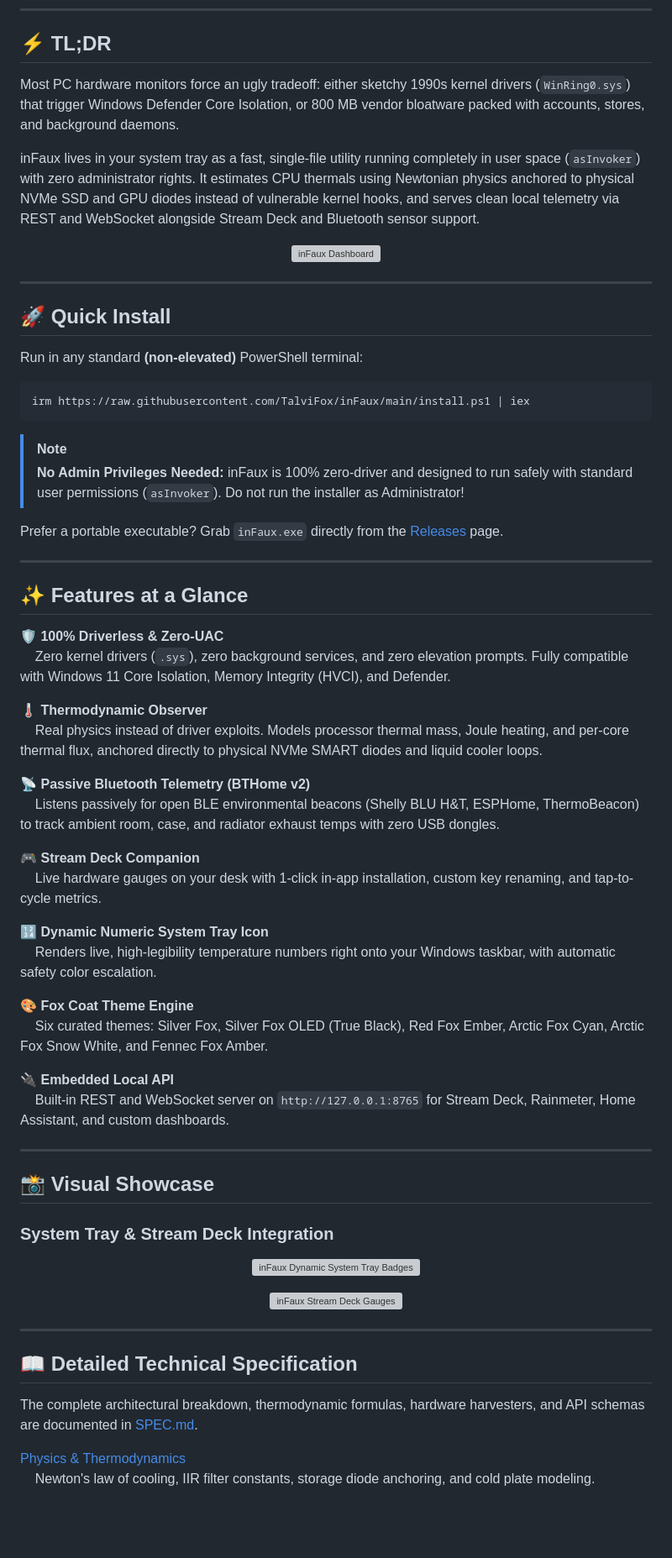
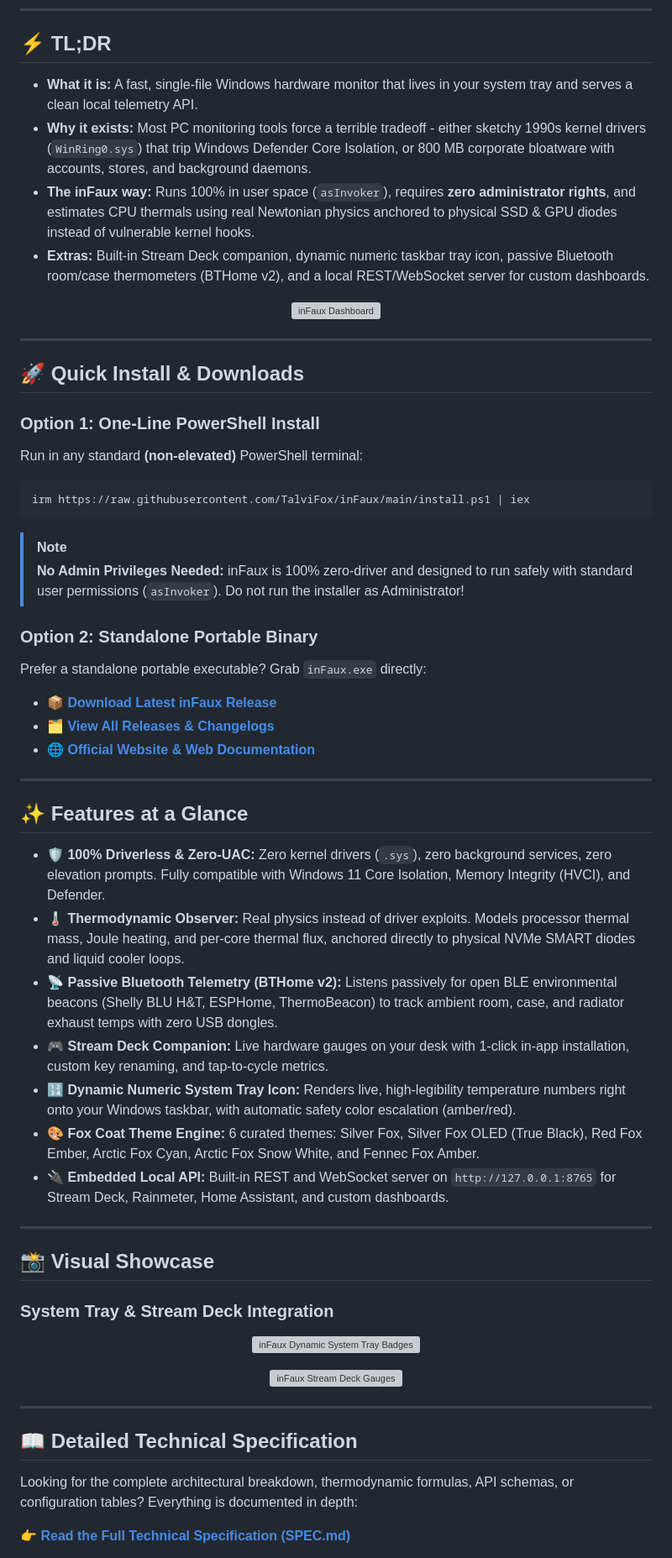
Before and after one commit to TalviFox/inFaux, a Markdown page: README.md, the part around one of its changes. Shown at 84% size. GitHub-like rendering; blank space fills up the shorter version; grey boxes are pictures that could not be loaded.

Commit message:
Revise README for clarity and installation details
Updated the README to enhance clarity and provide detailed installation instructions, features, and project transparency.

````diff
--- a/README.md
+++ b/README.md
@@ -25,9 +27,10 @@
 
 ## ⚡ TL;DR
 
-Most PC hardware monitors force an ugly tradeoff: either sketchy 1990s kernel drivers (`WinRing0.sys`) that trigger Windows Defender Core Isolation, or 800 MB vendor bloatware packed with accounts, stores, and background daemons.
-
-inFaux lives in your system tray as a fast, single-file utility running completely in user space (`asInvoker`) with zero administrator rights. It estimates CPU thermals using Newtonian physics anchored to physical NVMe SSD and GPU diodes instead of vulnerable kernel hooks, and serves clean local telemetry via REST and WebSocket alongside Stream Deck and Bluetooth sensor support.
+* **What it is:** A fast, single-file Windows hardware monitor that lives in your system tray and serves a clean local telemetry API.
+* **Why it exists:** Most PC monitoring tools force a terrible tradeoff - either sketchy 1990s kernel drivers (`WinRing0.sys`) that trip Windows Defender Core Isolation, or 800 MB corporate bloatware with accounts, stores, and background daemons.
+* **The inFaux way:** Runs 100% in user space (`asInvoker`), requires **zero administrator rights**, and estimates CPU thermals using real Newtonian physics anchored to physical SSD & GPU diodes instead of vulnerable kernel hooks.
+* **Extras:** Built-in Stream Deck companion, dynamic numeric taskbar tray icon, passive Bluetooth room/case thermometers (BTHome v2), and a local REST/WebSocket server for custom dashboards.
 
 <p align="center">
   <img src="docs/assets/screenshots/inFaux-Main-Screen.png" alt="inFaux Dashboard" width="850" />
@@ -35,8 +38,9 @@ inFaux lives in your system tray as a fast, single-file utility running complete
 
 ---
 
-## 🚀 Quick Install
+## 🚀 Quick Install & Downloads
 
+### Option 1: One-Line PowerShell Install
 Run in any standard **(non-elevated)** PowerShell terminal:
 
 ```powershell
@@ -46,32 +50,24 @@ irm https://raw.githubusercontent.com/TalviFox/inFaux/main/install.ps1 | iex
 > [!NOTE]
 > **No Admin Privileges Needed:** inFaux is 100% zero-driver and designed to run safely with standard user permissions (`asInvoker`). Do not run the installer as Administrator!
 
-Prefer a portable executable? Grab `inFaux.exe` directly from the [Releases](https://github.com/TalviFox/inFaux/releases) page.
+### Option 2: Standalone Portable Binary
+Prefer a standalone portable executable? Grab `inFaux.exe` directly:
+
+* 📦 **[Download Latest inFaux Release](https://github.com/TalviFox/inFaux/releases/latest)**
+* 🗂️ **[View All Releases & Changelogs](https://github.com/TalviFox/inFaux/releases)**
+* 🌐 **[Official Website & Web Documentation](https://infaux.foxdensoftware.dev/)**
 
 ---
 
 ## ✨ Features at a Glance
 
-🛡️ **100% Driverless & Zero-UAC**
-&nbsp;&nbsp;&nbsp;&nbsp;Zero kernel drivers (`.sys`), zero background services, and zero elevation prompts. Fully compatible with Windows 11 Core Isolation, Memory Integrity (HVCI), and Defender.
-
-🌡️ **Thermodynamic Observer**
-&nbsp;&nbsp;&nbsp;&nbsp;Real physics instead of driver exploits. Models processor thermal mass, Joule heating, and per-core thermal flux, anchored directly to physical NVMe SMART diodes and liquid cooler loops.
-
-📡 **Passive Bluetooth Telemetry (BTHome v2)**
-&nbsp;&nbsp;&nbsp;&nbsp;Listens passively for open BLE environmental beacons (Shelly BLU H&T, ESPHome, ThermoBeacon) to track ambient room, case, and radiator exhaust temps with zero USB dongles.
-
-🎮 **Stream Deck Companion**
-&nbsp;&nbsp;&nbsp;&nbsp;Live hardware gauges on your desk with 1-click in-app installation, custom key renaming, and tap-to-cycle metrics.
-
-🔢 **Dynamic Numeric System Tray Icon**
-&nbsp;&nbsp;&nbsp;&nbsp;Renders live, high-legibility temperature numbers right onto your Windows taskbar, with automatic safety color escalation.
-
-🎨 **Fox Coat Theme Engine**
-&nbsp;&nbsp;&nbsp;&nbsp;Six curated themes: Silver Fox, Silver Fox OLED (True Black), Red Fox Ember, Arctic Fox Cyan, Arctic Fox Snow White, and Fennec Fox Amber.
-
-🔌 **Embedded Local API**
-&nbsp;&nbsp;&nbsp;&nbsp;Built-in REST and WebSocket server on `http://127.0.0.1:8765` for Stream Deck, Rainmeter, Home Assistant, and custom dashboards.
+* 🛡️ **100% Driverless & Zero-UAC:** Zero kernel drivers (`.sys`), zero background services, zero elevation prompts. Fully compatible with Windows 11 Core Isolation, Memory Integrity (HVCI), and Defender.
+* 🌡️ **Thermodynamic Observer:** Real physics instead of driver exploits. Models processor thermal mass, Joule heating, and per-core thermal flux, anchored directly to physical NVMe SMART diodes and liquid cooler loops.
+* 📡 **Passive Bluetooth Telemetry (BTHome v2):** Listens passively for open BLE environmental beacons (Shelly BLU H&T, ESPHome, ThermoBeacon) to track ambient room, case, and radiator exhaust temps with zero USB dongles.
+* 🎮 **Stream Deck Companion:** Live hardware gauges on your desk with 1-click in-app installation, custom key renaming, and tap-to-cycle metrics.
+* 🔢 **Dynamic Numeric System Tray Icon:** Renders live, high-legibility temperature numbers right onto your Windows taskbar, with automatic safety color escalation (amber/red).
+* 🎨 **Fox Coat Theme Engine:** 6 curated themes: Silver Fox, Silver Fox OLED (True Black), Red Fox Ember, Arctic Fox Cyan, Arctic Fox Snow White, and Fennec Fox Amber.
+* 🔌 **Embedded Local API:** Built-in REST and WebSocket server on `http://127.0.0.1:8765` for Stream Deck, Rainmeter, Home Assistant, and custom dashboards.
 
 ---
 
@@ -91,8 +87,7 @@ Prefer a portable executable? Grab `inFaux.exe` directly from the [Releases](htt
 
 ## 📖 Detailed Technical Specification
 
-The complete architectural breakdown, thermodynamic formulas, hardware harvesters, and API schemas are documented in [SPEC.md](SPEC.md).
+Looking for the complete architectural breakdown, thermodynamic formulas, API schemas, or configuration tables? Everything is documented in depth:
 
-[Physics & Thermodynamics](SPEC.md#2-the-thermodynamic-observer)
-&nbsp;&nbsp;&nbsp;&nbsp;Newton's law of cooling, IIR filter constants, storage diode anchoring, and cold plate modeling.
+👉 **[Read the Full Technical Specification (SPEC.md)](SPEC.md)**
 
````
Also changed, not shown: other parts of README.md (+29 -11 lines).
